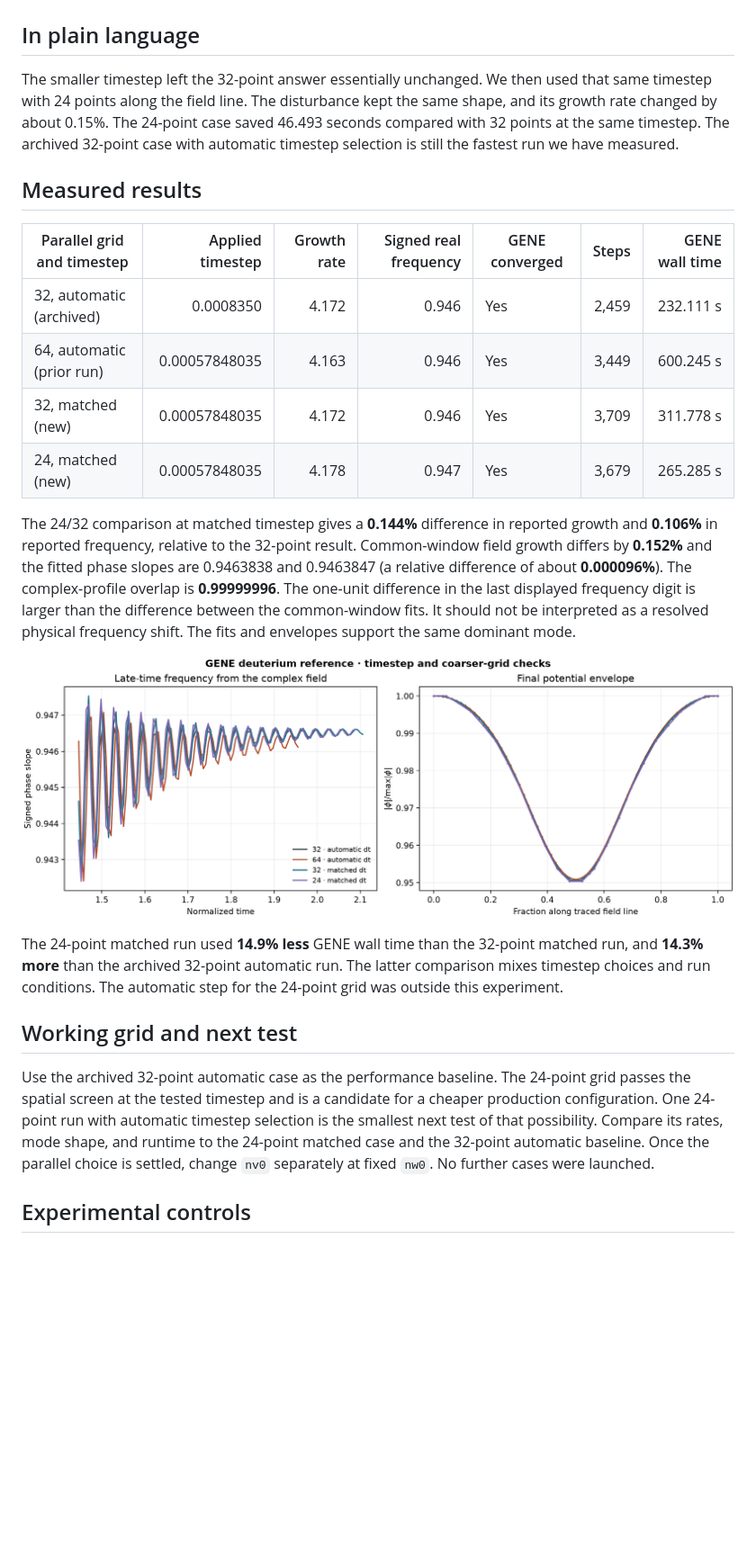
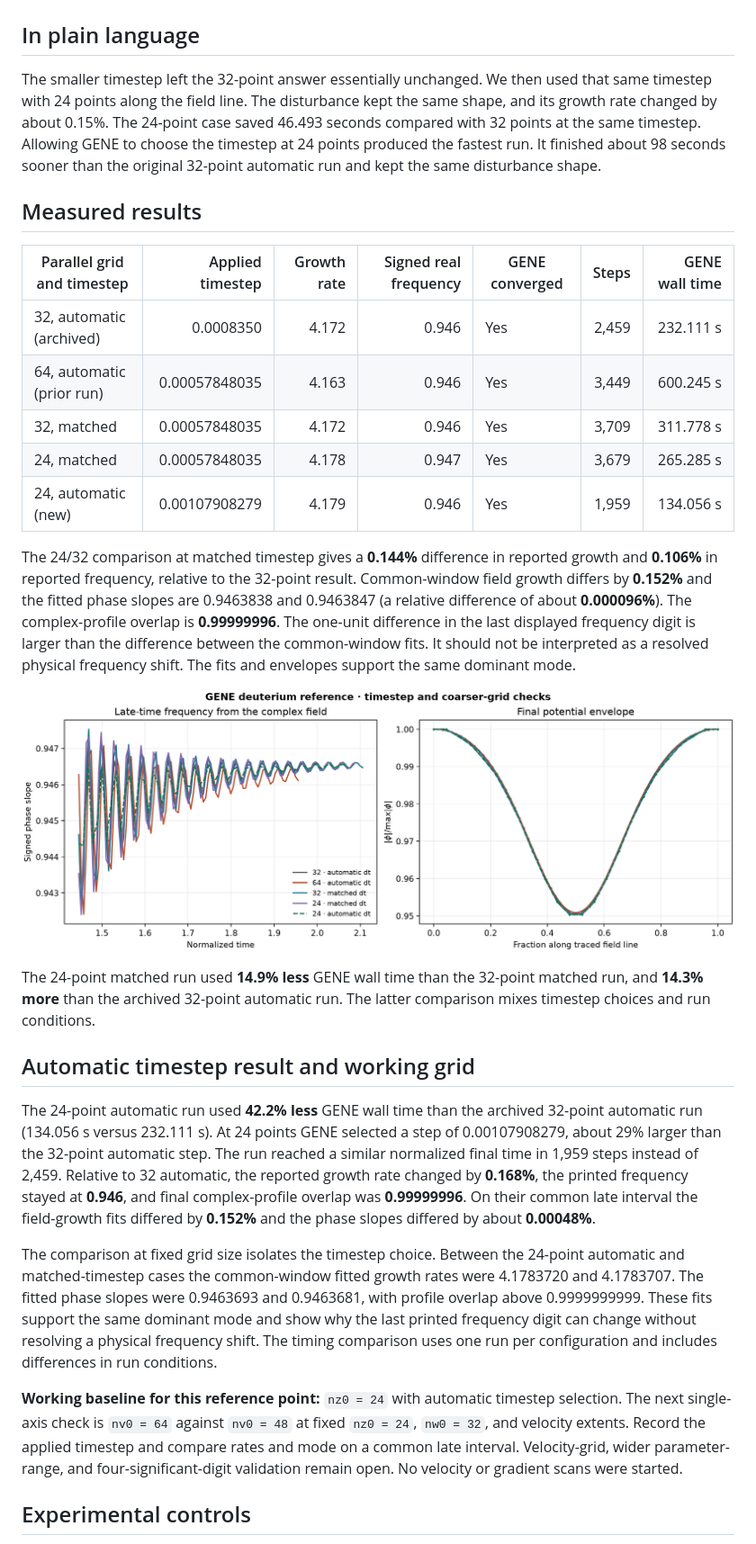
Before and after one commit to santoshzaero/gene-dipole-plasma-stability, a Markdown page: docs/studies/deuterium_timestep_nz24.md, the part around one of its changes. Shown at 90% size. Rendered like a GitHub page; pictures changed too: figures/convergence/deuterium_timestep_nz24.png; blank space fills up the shorter version.

Commit message:
Validate the 24-point automatic-timestep reference

```diff
--- a/docs/studies/deuterium_timestep_nz24.md
+++ b/docs/studies/deuterium_timestep_nz24.md
@@ -2,7 +2,7 @@
 
 ## In plain language
 
-The smaller timestep left the 32-point answer essentially unchanged. We then used that same timestep with 24 points along the field line. The disturbance kept the same shape, and its growth rate changed by about 0.15%. The 24-point case saved 46.493 seconds compared with 32 points at the same timestep. The archived 32-point case with automatic timestep selection is still the fastest run we have measured.
+The smaller timestep left the 32-point answer essentially unchanged. We then used that same timestep with 24 points along the field line. The disturbance kept the same shape, and its growth rate changed by about 0.15%. The 24-point case saved 46.493 seconds compared with 32 points at the same timestep. Allowing GENE to choose the timestep at 24 points produced the fastest run. It finished about 98 seconds sooner than the original 32-point automatic run and kept the same disturbance shape.
 
 ## Measured results
 
@@ -10,8 +10,9 @@ The smaller timestep left the 32-point answer essentially unchanged. We then use
 | --- | ---: | ---: | ---: | --- | ---: | ---: |
 | 32, automatic (archived) | 0.0008350 | 4.172 | 0.946 | Yes | 2,459 | 232.111 s |
 | 64, automatic (prior run) | 0.00057848035 | 4.163 | 0.946 | Yes | 3,449 | 600.245 s |
-| 32, matched (new) | 0.00057848035 | 4.172 | 0.946 | Yes | 3,709 | 311.778 s |
-| 24, matched (new) | 0.00057848035 | 4.178 | 0.947 | Yes | 3,679 | 265.285 s |
+| 32, matched | 0.00057848035 | 4.172 | 0.946 | Yes | 3,709 | 311.778 s |
+| 24, matched | 0.00057848035 | 4.178 | 0.947 | Yes | 3,679 | 265.285 s |
+| 24, automatic (new) | 0.00107908279 | 4.179 | 0.946 | Yes | 1,959 | 134.056 s |
 
 The 24/32 comparison at matched timestep gives a **0.144%** difference in reported growth and **0.106%** in reported frequency, relative to the 32-point result. Common-window field growth differs by **0.152%** and the fitted phase slopes are 0.9463838 and 0.9463847 (a relative difference of about **0.000096%**). The complex-profile overlap is **0.99999996**. The one-unit difference in the last displayed frequency digit is larger than the difference between the common-window fits. It should not be interpreted as a resolved physical frequency shift. The fits and envelopes support the same dominant mode.
 
@@ -19,9 +20,13 @@ The 24/32 comparison at matched timestep gives a **0.144%** difference in report
 
-The 24-point matched run used **14.9% less** GENE wall time than the 32-point matched run, and **14.3% more** than the archived 32-point automatic run. The latter comparison mixes timestep choices and run conditions. The automatic step for the 24-point grid was outside this experiment.
+The 24-point matched run used **14.9% less** GENE wall time than the 32-point matched run, and **14.3% more** than the archived 32-point automatic run. The latter comparison mixes timestep choices and run conditions.
 
-## Working grid and next test
+## Automatic timestep result and working grid
 
-Use the archived 32-point automatic case as the performance baseline. The 24-point grid passes the spatial screen at the tested timestep and is a candidate for a cheaper production configuration. One 24-point run with automatic timestep selection is the smallest next test of that possibility. Compare its rates, mode shape, and runtime to the 24-point matched case and the 32-point automatic baseline. Once the parallel choice is settled, change `nv0` separately at fixed `nw0`. No further cases were launched.
+The 24-point automatic run used **42.2% less** GENE wall time than the archived 32-point automatic run (134.056 s versus 232.111 s). At 24 points GENE selected a step of 0.00107908279, about 29% larger than the 32-point automatic step. The run reached a similar normalized final time in 1,959 steps instead of 2,459. Relative to 32 automatic, the reported growth rate changed by **0.168%**, the printed frequency stayed at **0.946**, and final complex-profile overlap was **0.99999996**. On their common late interval the field-growth fits differed by **0.152%** and the phase slopes differed by about **0.00048%**.
+
+The comparison at fixed grid size isolates the timestep choice. Between the 24-point automatic and matched-timestep cases the common-window fitted growth rates were 4.1783720 and 4.1783707. The fitted phase slopes were 0.9463693 and 0.9463681, with profile overlap above 0.9999999999. These fits support the same dominant mode and show why the last printed frequency digit can change without resolving a physical frequency shift. The timing comparison uses one run per configuration and includes differences in run conditions.
+
+**Working baseline for this reference point:** `nz0 = 24` with automatic timestep selection. The next single-axis check is `nv0 = 64` against `nv0 = 48` at fixed `nz0 = 24`, `nw0 = 32`, and velocity extents. Record the applied timestep and compare rates and mode on a common late interval. Velocity-grid, wider parameter-range, and four-significant-digit validation remain open. No velocity or gradient scans were started.
 
 ## Experimental controls
 
```
Also changed, not shown: other parts of docs/studies/deuterium_timestep_nz24.md (+7 -5 lines), docs/research_log.md (+4 -0 lines), docs/research_roadmap.md (+3 -3 lines), 9 other files.
